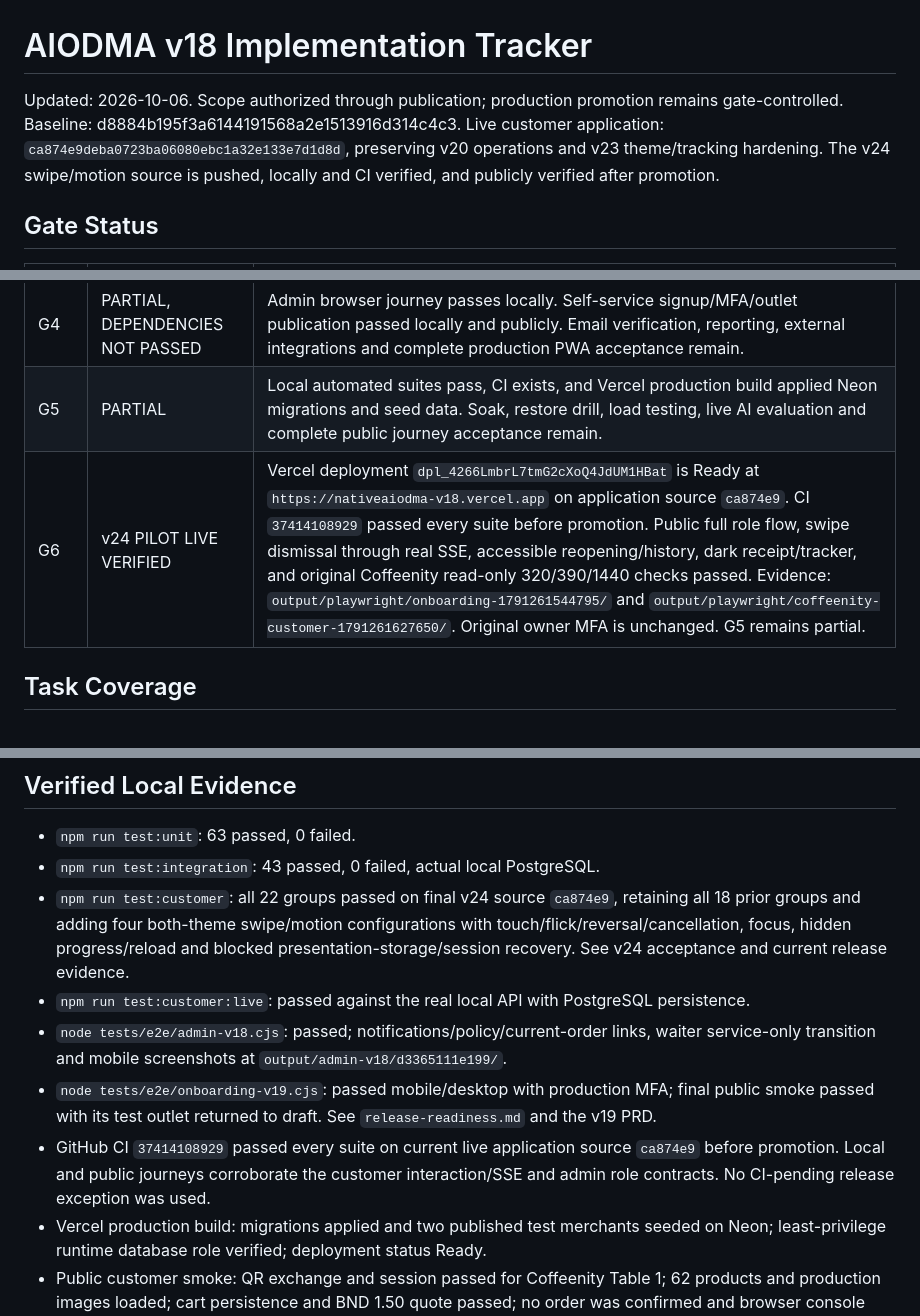
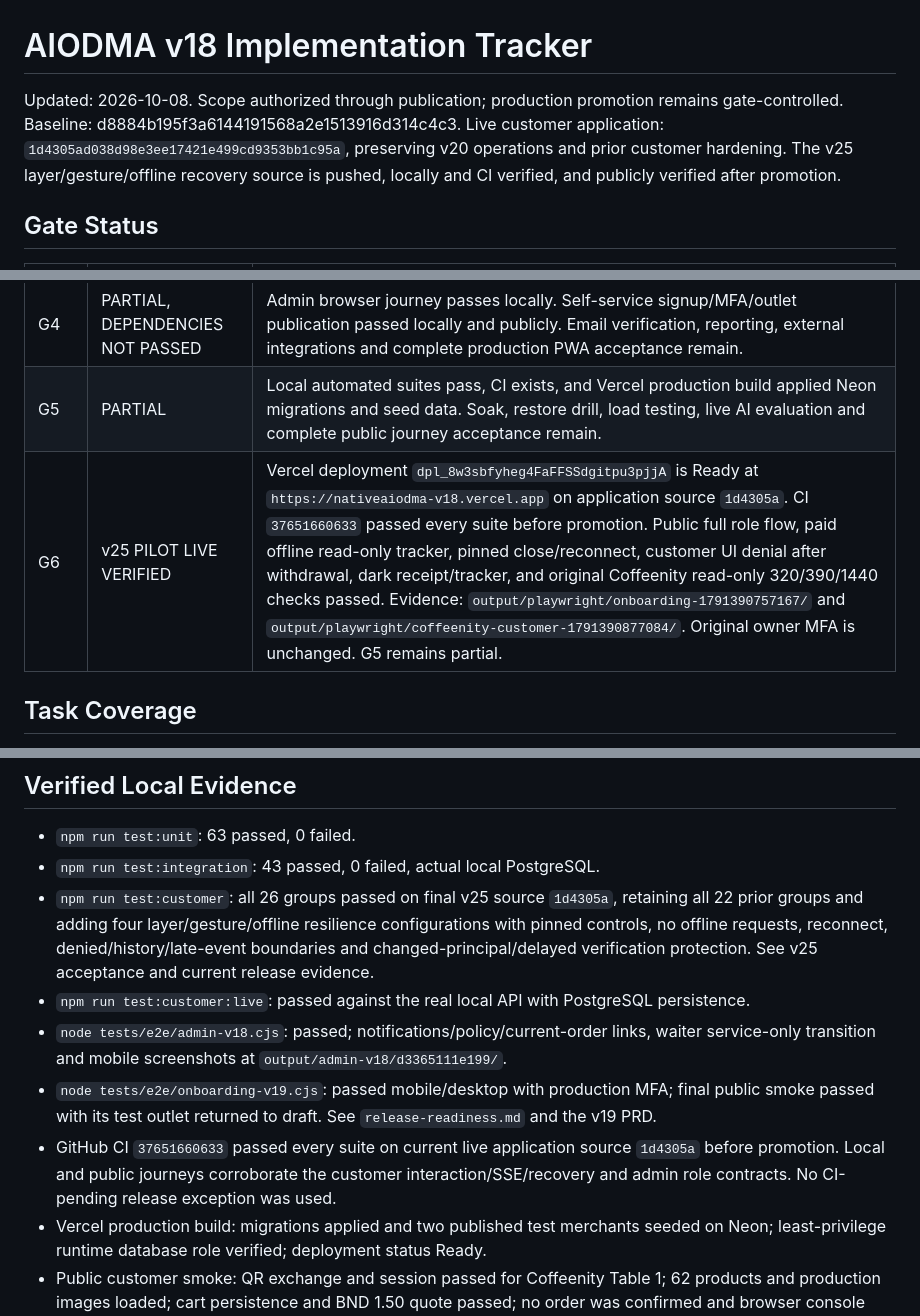
Before and after one commit to baristaahmadmuhtar-creator/nativeaiodma, a Markdown page: docs/IMPLEMENTATION_TRACKER_v18.md, 3 parts joined by grey strips. Drawn GitHub-style.

```diff
--- a/docs/IMPLEMENTATION_TRACKER_v18.md
+++ b/docs/IMPLEMENTATION_TRACKER_v18.md
@@ -1,7 +1,7 @@
 # AIODMA v18 Implementation Tracker
 
-Updated: 2026-10-06. Scope authorized through publication; production promotion remains gate-controlled.
-Baseline: d8884b195f3a6144191568a2e1513916d314c4c3. Live customer application: `ca874e9deba0723ba06080ebc1a32e133e7d1d8d`, preserving v20 operations and v23 theme/tracking hardening. The v24 swipe/motion source is pushed, locally and CI verified, and publicly verified after promotion.
+Updated: 2026-10-08. Scope authorized through publication; production promotion remains gate-controlled.
+Baseline: d8884b195f3a6144191568a2e1513916d314c4c3. Live customer application: `1d4305ad038d98e3ee17421e499cd9353bb1c95a`, preserving v20 operations and prior customer hardening. The v25 layer/gesture/offline recovery source is pushed, locally and CI verified, and publicly verified after promotion.
 
 ## Gate Status
 
@@ -13,7 +13,7 @@ Baseline: d8884b195f3a6144191568a2e1513916d314c4c3. Live customer application: `
 | G3 | PARTIAL | Bounded provider/orchestrator, consented profile and explicit proposal confirmation implemented. Customer contract and real local API browser journeys pass; 240-case corpus/live provider evaluation remains missing. |
 | G4 | PARTIAL, DEPENDENCIES NOT PASSED | Admin browser journey passes locally. Self-service signup/MFA/outlet publication passed locally and publicly. Email verification, reporting, external integrations and complete production PWA acceptance remain. |
 | G5 | PARTIAL | Local automated suites pass, CI exists, and Vercel production build applied Neon migrations and seed data. Soak, restore drill, load testing, live AI evaluation and complete public journey acceptance remain. |
-| G6 | v24 PILOT LIVE VERIFIED | Vercel deployment `dpl_4266LmbrL7tmG2cXoQ4JdUM1HBat` is Ready at `https://nativeaiodma-v18.vercel.app` on application source `ca874e9`. CI `37414108929` passed every suite before promotion. Public full role flow, swipe dismissal through real SSE, accessible reopening/history, dark receipt/tracker, and original Coffeenity read-only 320/390/1440 checks passed. Evidence: `output/playwright/onboarding-1791261544795/` and `output/playwright/coffeenity-customer-1791261627650/`. Original owner MFA is unchanged. G5 remains partial. |
+| G6 | v25 PILOT LIVE VERIFIED | Vercel deployment `dpl_8w3sbfyheg4FaFFSSdgitpu3pjjA` is Ready at `https://nativeaiodma-v18.vercel.app` on application source `1d4305a`. CI `37651660633` passed every suite before promotion. Public full role flow, paid offline read-only tracker, pinned close/reconnect, customer UI denial after withdrawal, dark receipt/tracker, and original Coffeenity read-only 320/390/1440 checks passed. Evidence: `output/playwright/onboarding-1791390757167/` and `output/playwright/coffeenity-customer-1791390877084/`. Original owner MFA is unchanged. G5 remains partial. |
 
 ## Task Coverage
 
@@ -32,11 +32,11 @@ T30-T35: incomplete. T36: automated public admin/order/KDS/receipt and distinct-
 
 - `npm run test:unit`: 63 passed, 0 failed.
 - `npm run test:integration`: 43 passed, 0 failed, actual local PostgreSQL.
-- `npm run test:customer`: all 22 groups passed on final v24 source `ca874e9`, retaining all 18 prior groups and adding four both-theme swipe/motion configurations with touch/flick/reversal/cancellation, focus, hidden progress/reload and blocked presentation-storage/session recovery. See v24 acceptance and current release evidence.
+- `npm run test:customer`: all 26 groups passed on final v25 source `1d4305a`, retaining all 22 prior groups and adding four layer/gesture/offline resilience configurations with pinned controls, no offline requests, reconnect, denied/history/late-event boundaries and changed-principal/delayed verification protection. See v25 acceptance and current release evidence.
 - `npm run test:customer:live`: passed against the real local API with PostgreSQL persistence.
 - `node tests/e2e/admin-v18.cjs`: passed; notifications/policy/current-order links, waiter service-only transition and mobile screenshots at `output/admin-v18/d3365111e199/`.
 - `node tests/e2e/onboarding-v19.cjs`: passed mobile/desktop with production MFA; final public smoke passed with its test outlet returned to draft. See `release-readiness.md` and the v19 PRD.
-- GitHub CI `37414108929` passed every suite on current live application source `ca874e9` before promotion. Local and public journeys corroborate the customer interaction/SSE and admin role contracts. No CI-pending release exception was used.
+- GitHub CI `37651660633` passed every suite on current live application source `1d4305a` before promotion. Local and public journeys corroborate the customer interaction/SSE/recovery and admin role contracts. No CI-pending release exception was used.
 - Vercel production build: migrations applied and two published test merchants seeded on Neon; least-privilege runtime database role verified; deployment status Ready.
 - Public customer smoke: QR exchange and session passed for Coffeenity Table 1; 62 products and production images loaded; cart persistence and BND 1.50 quote passed; no order was confirmed and browser console errors were empty.
 - Integration scope: non-superuser application role, private-file boundary, QR/session/CSRF checks, tenant and same-table guest isolation, cart/order idempotency, exact manual settlement, scoped SSE/replay/revocation and transaction context reset.
```
Also changed, not shown: release-readiness.md (+15 -2 lines).
